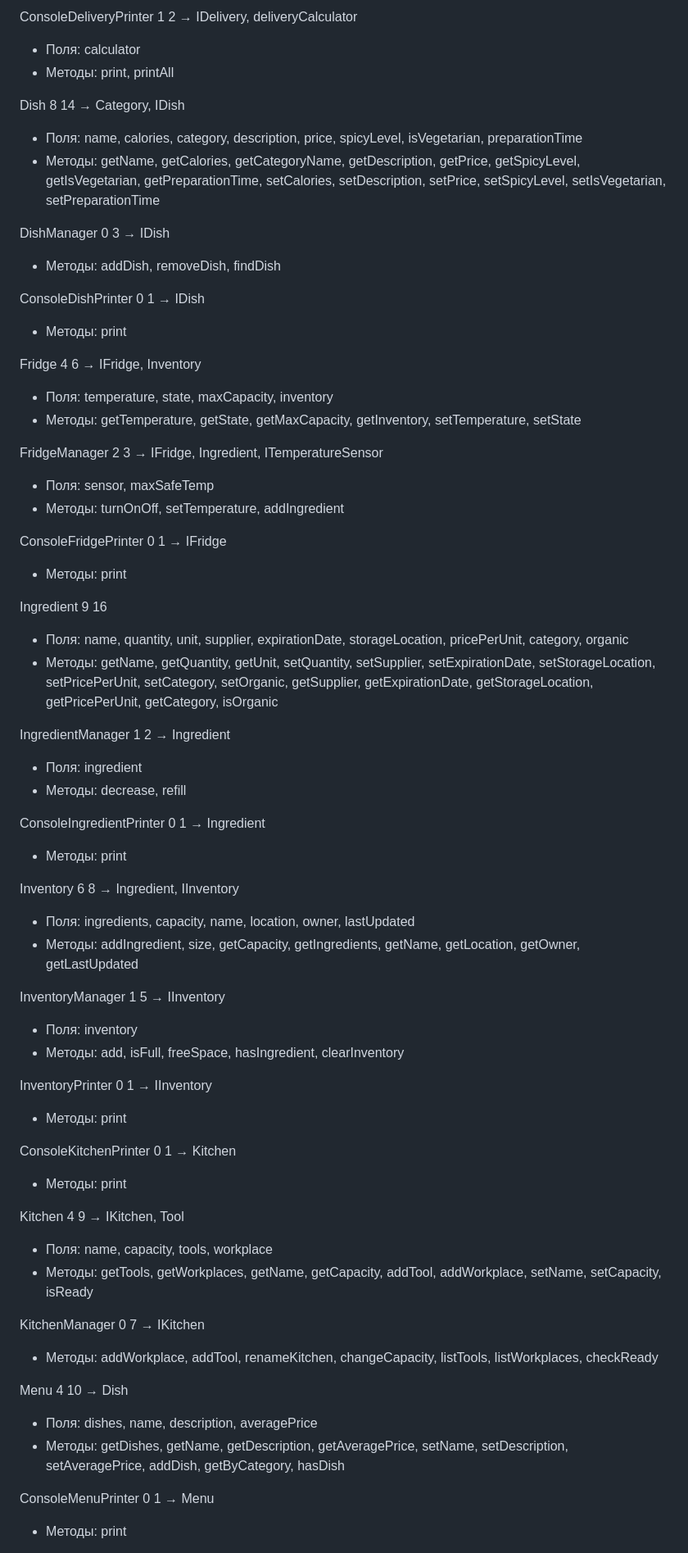
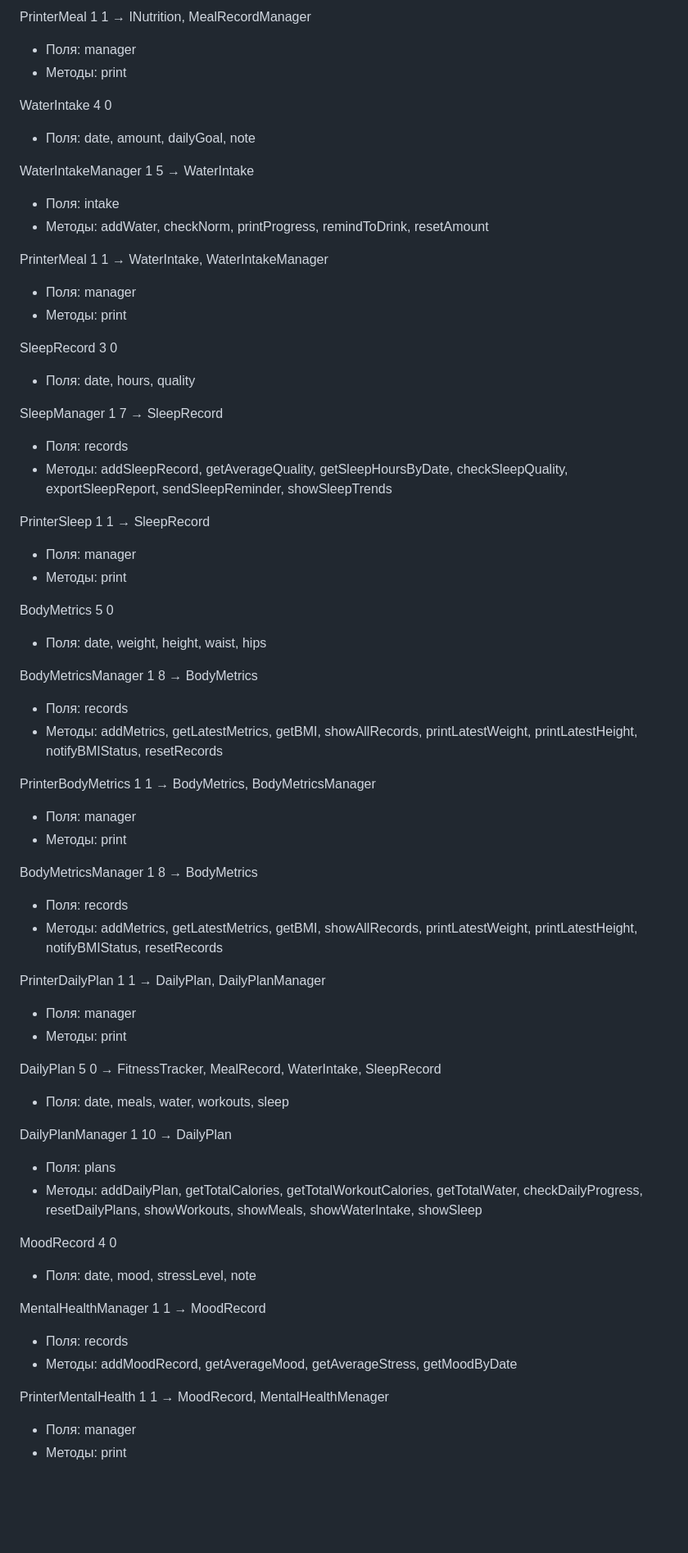
Before and after one commit to Kuzyonysh/PPOIS_NEW, a Markdown page: Lab_3/README.md, the part around one of its changes. Shown at 82% size. GitHub-like rendering; blank space fills up the shorter version.

```diff
--- a/Lab_3/README.md
+++ b/Lab_3/README.md
@@ -62,65 +65,64 @@ DeliveryCalculator 0 7 → IDelivery
 
-ConsoleDeliveryPrinter 1 2 → IDelivery, deliveryCalculator
-- Поля: calculator
-- Методы: print, printAll
-
-Dish 8 14 → Category, IDish
-- Поля: name, calories, category, description, price, spicyLevel, isVegetarian, preparationTime
-- Методы: getName, getCalories, getCategoryName, getDescription, getPrice, getSpicyLevel, getIsVegetarian, getPreparationTime, setCalories, setDescription, setPrice, setSpicyLevel, setIsVegetarian, setPreparationTime
-
-DishManager 0 3 → IDish
-- Методы: addDish, removeDish, findDish
-
-ConsoleDishPrinter 0 1 → IDish
+PrinterMeal 1 1 → INutrition, MealRecordManager
+- Поля: manager
 - Методы: print
 
-Fridge 4 6 → IFridge, Inventory
-- Поля: temperature, state, maxCapacity, inventory
-- Методы: getTemperature, getState, getMaxCapacity, getInventory, setTemperature, setState
+ WaterIntake 4 0
+- Поля: date, amount, dailyGoal, note
 
-FridgeManager 2 3 → IFridge, Ingredient, ITemperatureSensor
-- Поля: sensor, maxSafeTemp
-- Методы: turnOnOff, setTemperature, addIngredient
+WaterIntakeManager 1 5 → WaterIntake
+- Поля: intake
+- Методы: addWater, checkNorm, printProgress, remindToDrink, resetAmount
 
-ConsoleFridgePrinter 0 1 → IFridge
+PrinterMeal 1 1 → WaterIntake, WaterIntakeManager
+- Поля: manager
 - Методы: print
 
-Ingredient 9 16
-- Поля: name, quantity, unit, supplier, expirationDate, storageLocation, pricePerUnit, category, organic
-- Методы: getName, getQuantity, getUnit, setQuantity, setSupplier, setExpirationDate, setStorageLocation, setPricePerUnit, setCategory, setOrganic, getSupplier, getExpirationDate, getStorageLocation, getPricePerUnit, getCategory, isOrganic
+SleepRecord 3 0
+- Поля: date, hours, quality
 
-IngredientManager 1 2 → Ingredient
-- Поля: ingredient
-- Методы: decrease, refill
+SleepManager 1 7 → SleepRecord
+- Поля: records
+- Методы: addSleepRecord, getAverageQuality, getSleepHoursByDate, checkSleepQuality, exportSleepReport, sendSleepReminder, showSleepTrends
 
-ConsoleIngredientPrinter 0 1 → Ingredient
+PrinterSleep 1 1 → SleepRecord
+- Поля: manager
 - Методы: print
 
-Inventory 6 8 → Ingredient, IInventory
-- Поля: ingredients, capacity, name, location, owner, lastUpdated
-- Методы: addIngredient, size, getCapacity, getIngredients, getName, getLocation, getOwner, getLastUpdated
+BodyMetrics 5 0
+- Поля: date, weight, height, waist, hips
 
-InventoryManager 1 5 → IInventory
-- Поля: inventory
-- Методы: add, isFull, freeSpace, hasIngredient, clearInventory
+BodyMetricsManager 1 8 → BodyMetrics
+- Поля: records
+- Методы: addMetrics, getLatestMetrics, getBMI, showAllRecords, printLatestWeight, printLatestHeight, notifyBMIStatus, resetRecords
 
-InventoryPrinter 0 1 → IInventory
+PrinterBodyMetrics 1 1 → BodyMetrics, BodyMetricsManager
+- Поля: manager
 - Методы: print
 
-ConsoleKitchenPrinter 0 1 → Kitchen
+BodyMetricsManager 1 8 → BodyMetrics
+- Поля: records
+- Методы: addMetrics, getLatestMetrics, getBMI, showAllRecords, printLatestWeight, printLatestHeight, notifyBMIStatus, resetRecords
+
+PrinterDailyPlan 1 1 → DailyPlan, DailyPlanManager
+- Поля: manager
 - Методы: print
 
-Kitchen 4 9 → IKitchen, Tool
-- Поля: name, capacity, tools, workplace
-- Методы: getTools, getWorkplaces, getName, getCapacity, addTool, addWorkplace, setName, setCapacity, isReady
+DailyPlan 5 0 → FitnessTracker, MealRecord, WaterIntake, SleepRecord
+- Поля: date, meals, water, workouts, sleep
 
-KitchenManager 0 7 → IKitchen
-- Методы: addWorkplace, addTool, renameKitchen, changeCapacity, listTools, listWorkplaces, checkReady
+ DailyPlanManager 1 10 → DailyPlan
+- Поля: plans
+- Методы: addDailyPlan, getTotalCalories, getTotalWorkoutCalories, getTotalWater, checkDailyProgress, resetDailyPlans, showWorkouts, showMeals, showWaterIntake, showSleep
 
-Menu 4 10 → Dish
-- Поля: dishes, name, description, averagePrice
-- Методы: getDishes, getName, getDescription, getAveragePrice, setName, setDescription, setAveragePrice, addDish, getByCategory, hasDish
+MoodRecord 4 0
+- Поля: date, mood, stressLevel, note
 
-ConsoleMenuPrinter 0 1 → Menu
+MentalHealthManager 1 1 → MoodRecord
+- Поля: records
+- Методы: addMoodRecord, getAverageMood, getAverageStress, getMoodByDate
+
+PrinterMentalHealth 1 1 → MoodRecord, MentalHealthMenager
+- Поля: manager
 - Методы: print
 
```
Also changed, not shown: other parts of Lab_3/README.md (+95 -125 lines).
